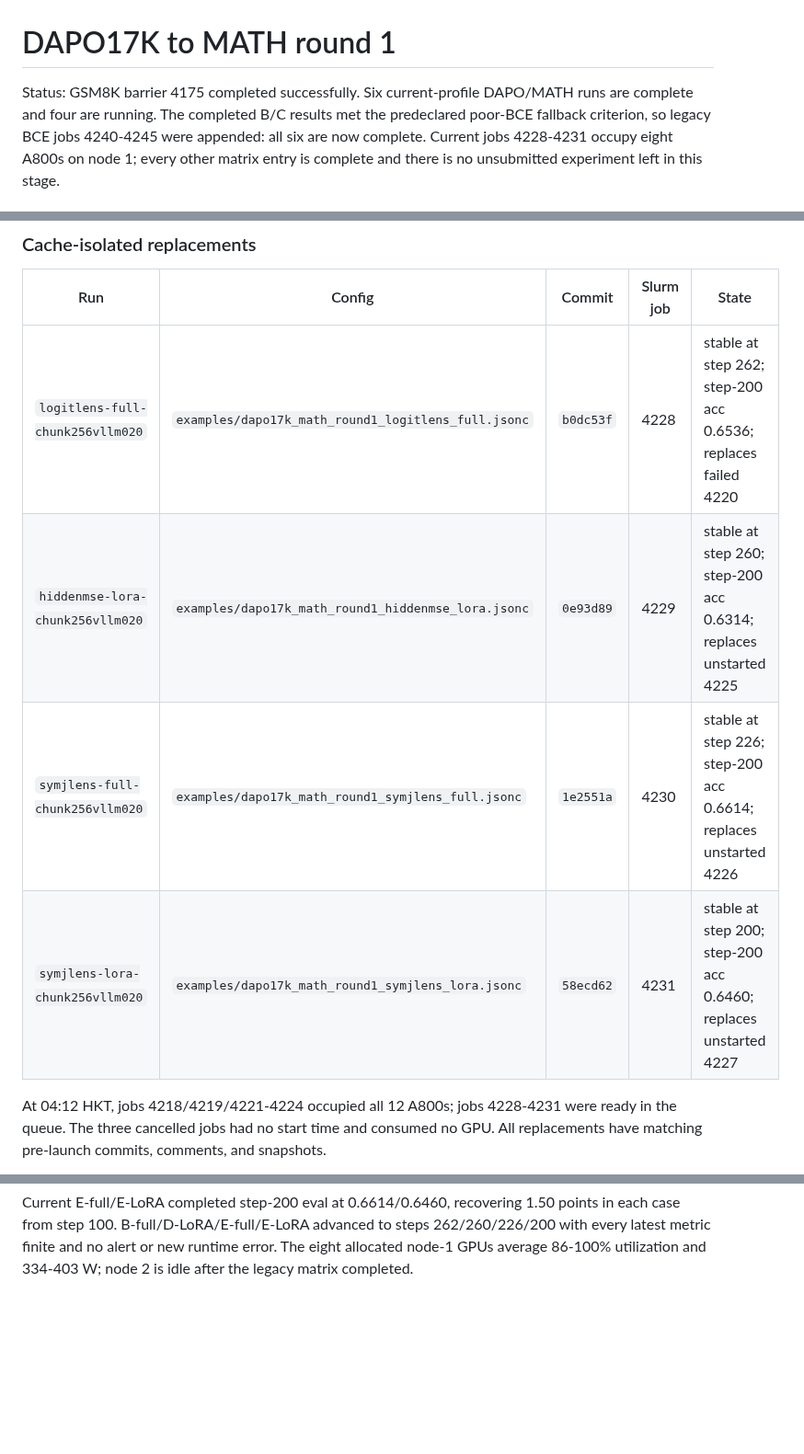
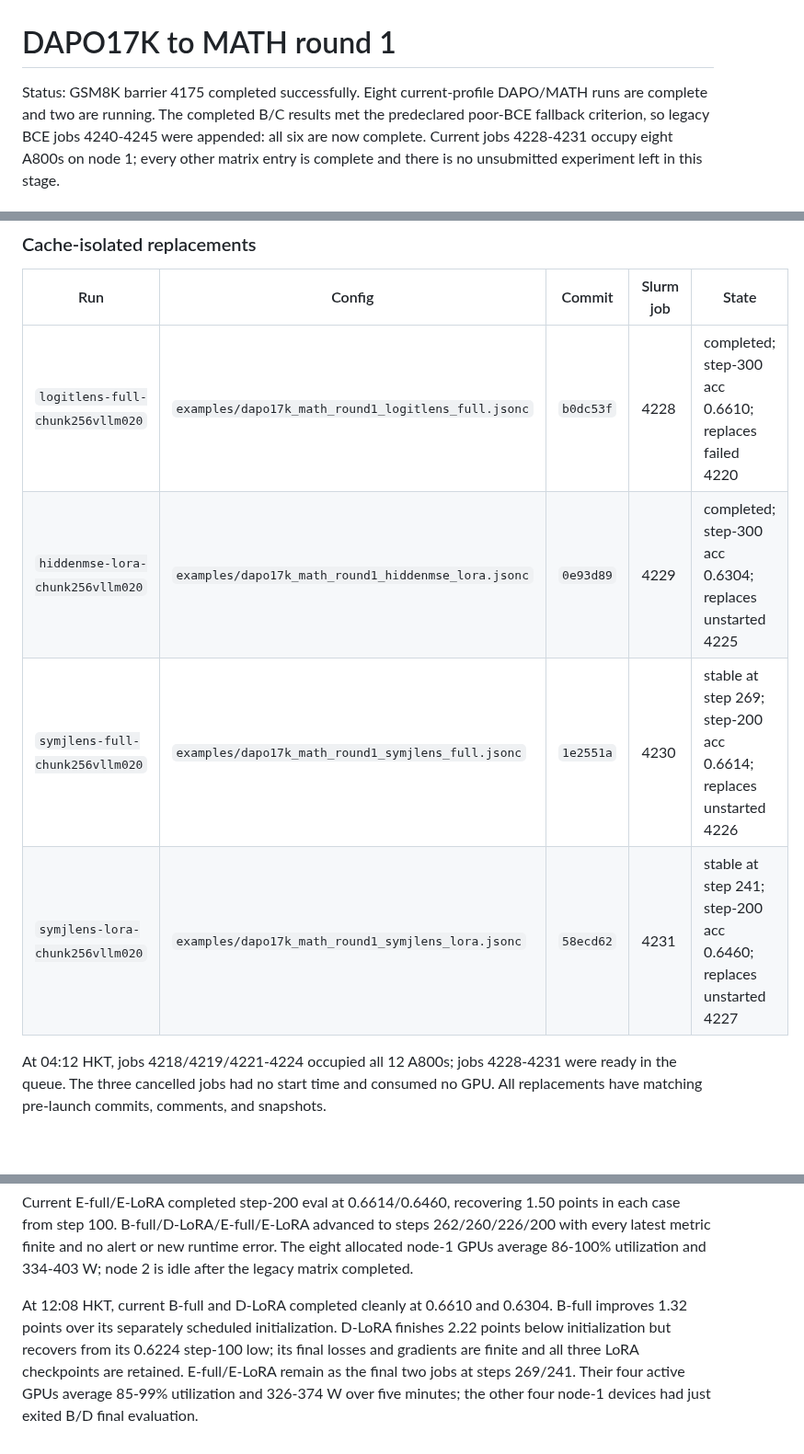
Before and after one commit to Duanyll/opdlens, a Markdown page: docs/experiments/dapo17k-math-round1.md, 3 parts joined by grey strips. Shown at 92% size. Drawn GitHub-style; blank space fills up the shorter version.

Commit message:
Record completed DAPO B full and D LoRA

```diff
--- a/docs/experiments/dapo17k-math-round1.md
+++ b/docs/experiments/dapo17k-math-round1.md
@@ -1,7 +1,7 @@
 # DAPO17K to MATH round 1
 
-Status: GSM8K barrier 4175 completed successfully. Six current-profile DAPO/MATH
-runs are complete and four are running. The completed B/C results met the
+Status: GSM8K barrier 4175 completed successfully. Eight current-profile DAPO/MATH
+runs are complete and two are running. The completed B/C results met the
 predeclared poor-BCE fallback criterion, so legacy BCE jobs 4240-4245 were appended:
 all six are now complete. Current jobs 4228-4231 occupy eight A800s on node 1;
 every other matrix entry is complete and there is no unsubmitted experiment left
@@ -240,10 +240,10 @@ name; each job has its own pre-launch commit and immutable snapshot.
 
 | Run | Config | Commit | Slurm job | State |
 |---|---|---|---|---|
-| `logitlens-full-chunk256vllm020` | `examples/dapo17k_math_round1_logitlens_full.jsonc` | `b0dc53f` | 4228 | stable at step 262; step-200 acc 0.6536; replaces failed 4220 |
-| `hiddenmse-lora-chunk256vllm020` | `examples/dapo17k_math_round1_hiddenmse_lora.jsonc` | `0e93d89` | 4229 | stable at step 260; step-200 acc 0.6314; replaces unstarted 4225 |
-| `symjlens-full-chunk256vllm020` | `examples/dapo17k_math_round1_symjlens_full.jsonc` | `1e2551a` | 4230 | stable at step 226; step-200 acc 0.6614; replaces unstarted 4226 |
-| `symjlens-lora-chunk256vllm020` | `examples/dapo17k_math_round1_symjlens_lora.jsonc` | `58ecd62` | 4231 | stable at step 200; step-200 acc 0.6460; replaces unstarted 4227 |
+| `logitlens-full-chunk256vllm020` | `examples/dapo17k_math_round1_logitlens_full.jsonc` | `b0dc53f` | 4228 | completed; step-300 acc 0.6610; replaces failed 4220 |
+| `hiddenmse-lora-chunk256vllm020` | `examples/dapo17k_math_round1_hiddenmse_lora.jsonc` | `0e93d89` | 4229 | completed; step-300 acc 0.6304; replaces unstarted 4225 |
+| `symjlens-full-chunk256vllm020` | `examples/dapo17k_math_round1_symjlens_full.jsonc` | `1e2551a` | 4230 | stable at step 269; step-200 acc 0.6614; replaces unstarted 4226 |
+| `symjlens-lora-chunk256vllm020` | `examples/dapo17k_math_round1_symjlens_lora.jsonc` | `58ecd62` | 4231 | stable at step 241; step-200 acc 0.6460; replaces unstarted 4227 |
 
 At 04:12 HKT, jobs 4218/4219/4221-4224 occupied all 12 A800s; jobs 4228-4231
 were ready in the queue. The three cancelled jobs had no start time and consumed
@@ -423,3 +423,11 @@ Current E-full/E-LoRA completed step-200 eval at 0.6614/0.6460, recovering
 steps 262/260/226/200 with every latest metric finite and no alert or new runtime
 error. The eight allocated node-1 GPUs average 86-100% utilization and 334-403 W;
 node 2 is idle after the legacy matrix completed.
+
+At 12:08 HKT, current B-full and D-LoRA completed cleanly at 0.6610 and 0.6304.
+B-full improves 1.32 points over its separately scheduled initialization. D-LoRA
+finishes 2.22 points below initialization but recovers from its 0.6224 step-100
+low; its final losses and gradients are finite and all three LoRA checkpoints are
+retained. E-full/E-LoRA remain as the final two jobs at steps 269/241. Their four
+active GPUs average 85-99% utilization and 326-374 W over five minutes; the other
+four node-1 devices had just exited B/D final evaluation.
```
